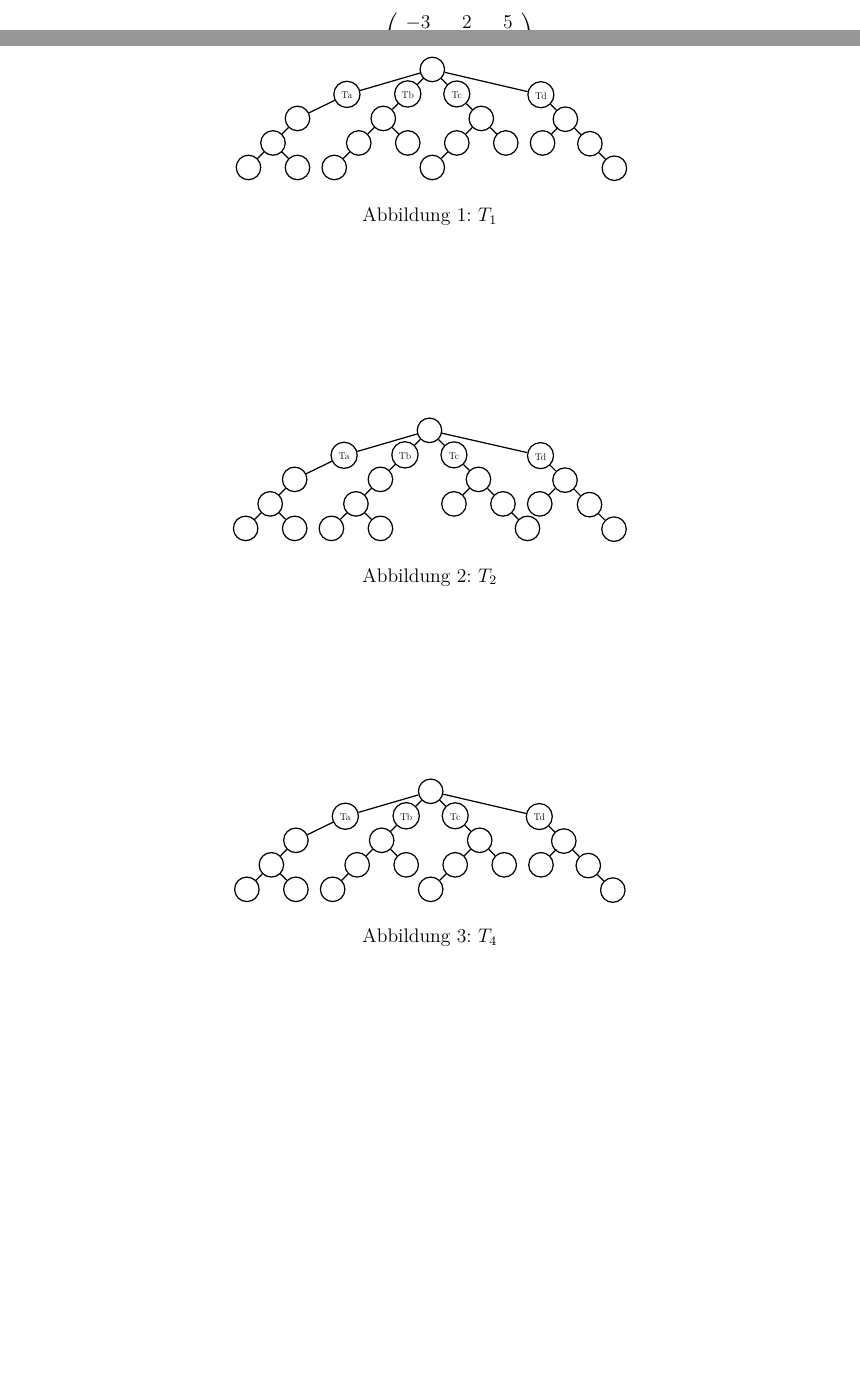
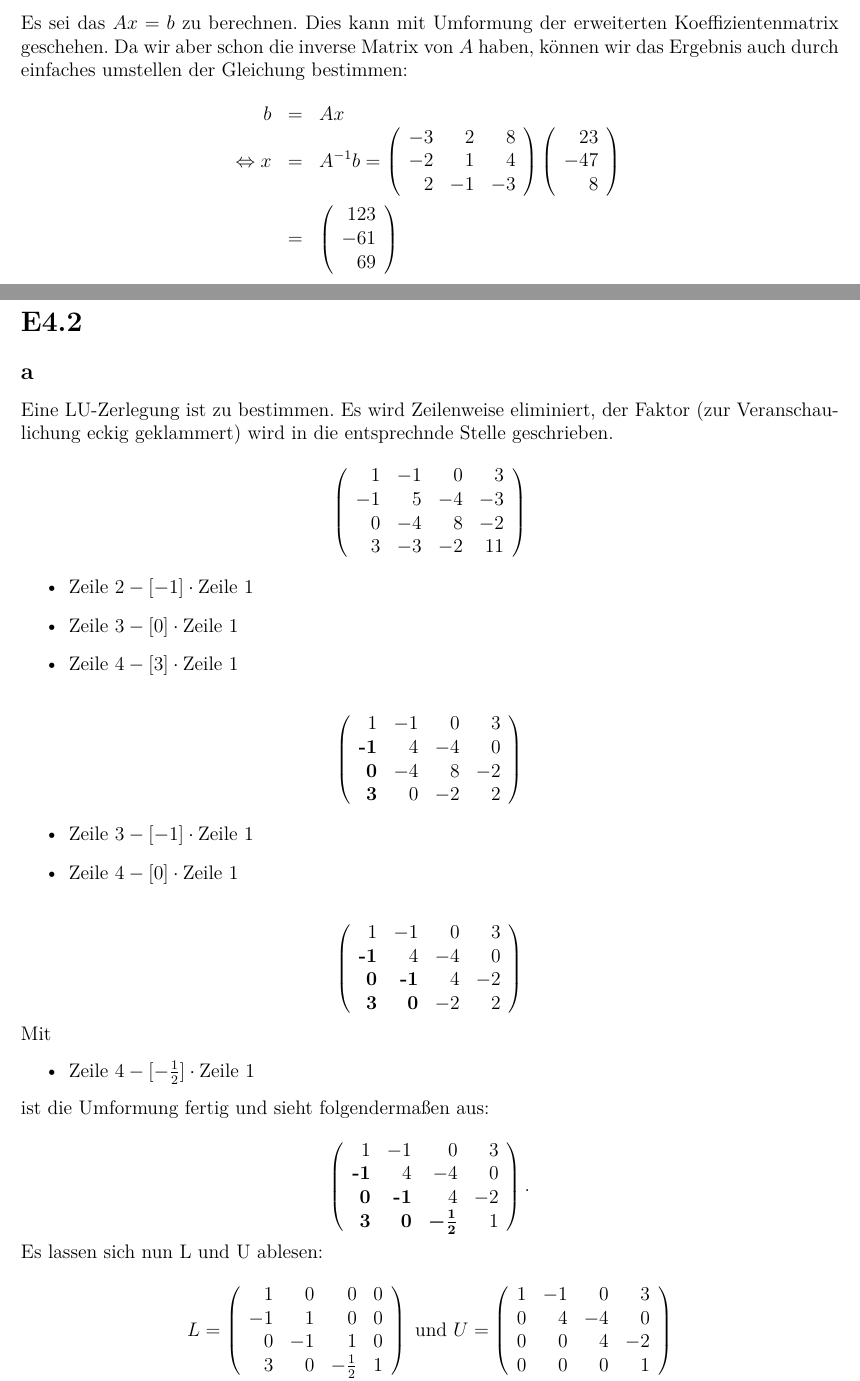
Before and after one commit to Marcel-B/01142_AlgMathematik, a LaTeX document (EA4.tex): two parts of pages 1 and 2 of 2 before the commit and two parts of pages 2 and 3 of 3 after it, joined at a grey line, cut at the place of the change, the shorter picture padded with empty space. Compiled offline with pdfLaTeX.

Commit message:
Ea4 aufgabe zwei angefangen

```diff
--- a/EA4.tex
+++ b/EA4.tex
@@ -7,17 +7,19 @@
 \usepackage{amssymb}
 \usepackage{array}
 \usepackage{german}
+\usepackage{tikz}
 \usepackage{subfigure}
-\usepackage{tikz}
 \usepackage{fancyhdr}
 \usepackage{eurosym}
 \usepackage[left=2cm, right=2cm, top=3cm, bottom=2cm]{geometry}
 \usepackage{listings}
+\usepackage{hyperref}
 \newcommand{\N}{\mathbb{N}}
 \newcommand{\R}{\mathbb{R}}
 \newcommand{\Z}{\mathbb{Z}}
 \newcommand{\M}{$\times$}
-\lstset{language=C++}
+\newcommand{\rA}{$\rightarrow $ }
+\lstset{language=Pascal}
 \lstset{backgroundcolor = \color{lightgray}, xleftmargin = 0.5cm, framexleftmargin = 1em}
 \pagestyle{fancy}
 \setlength{\parindent}{0em}
@@ -127,10 +130,5 @@ A^{-1} = \left(
 \right )
 $$
 
-\begin{figure}[h]
-	\centering
-	\scalebox{.5}{\input{ea3_1_abb1}}
-	\caption{$T_1$}
-	\label{img:baum1}
-\end{figure}
+\subsection*{b}
 
@@ -137,7 +136 @@ $$
 
-\begin{figure}[h]
-	\centering
-	\scalebox{.5}{\input{ea3_1_abb2}}
-	\caption{$T_2$}
-	\label{img:baum2}
-\end{figure}
@@ -144,12 +162,144 @@ $$
+Es sei das $Ax=b$ zu berechnen. Dies kann mit Umformung der erweiterten Koeffizientenmatrix geschehen.
+Da wir aber schon die inverse Matrix von $A$ haben, können wir das Ergebnis auch durch einfaches umstellen der Gleichung bestimmen:
+\begin{eqnarray*}
+b & = & Ax  \\
+ \Leftrightarrow  x & = & A^{-1} b = \left (
+	\begin{array}{r r r}
+		-3 & 2 & 8 \\
+		-2 & 1 & 4 \\
+		2  & -1 & -3 \\
+	\end{array}
+	\right)
+	\left (
+	\begin{array}{r}
+		23 \\
+		-47 \\
+		8 \\
+	\end{array}
+	\right) \\
+	& = &
+		\left (
+	\begin{array}{r}
+		123 \\
+		-61 \\
+		69 \\
+	\end{array}
+	\right)
+\end{eqnarray*}
+
+\newpage
 
 
 
-\begin{figure}[h]
-	\centering
-	\scalebox{.5}{\input{ea3_1_abb1}}
-	\caption{$T_4$}
-	\label{img:baum4}
-\end{figure}
+\section*{E4.2}
+\subsection*{a}
+Eine LU-Zerlegung ist zu bestimmen. Es wird Zeilenweise eliminiert, der
+Faktor (zur Veranschaulichung eckig geklammert) wird in die entsprechnde Stelle geschrieben.
+
+$$
+\left(
+	\begin{array}{r r r r}
+		 1	 	&	 -1		&	  0		&	 3	\\
+		-1		&	  5		&	 -4		&	-3	\\
+		 0	 	&	 -4		&	  8		&	-2	\\
+		 3	 	&	 -3		&	 -2		&	11	\\
+	\end{array}
+\right )
+$$
+
+\begin{itemize}
+\item $\text{Zeile }2- [-1] \cdot \text{Zeile }1$
+\item $\text{Zeile }3- [0] \cdot \text{Zeile }1$
+\item $\text{Zeile }4- [3] \cdot \text{Zeile }1$
+\end{itemize}
+
+$$
+\left(
+	\begin{array}{r r r r}
+		 1	 	&	 -1		&	  0		&	 3	\\
+		\textbf{-1}		&	  4		&	 -4		&	 0	\\
+		 \textbf{0}	 	&	 -4		&	  8		&	-2	\\
+		 \textbf{3}	 	&	  0		&	 -2		&	 2	\\
+	\end{array}
+\right )
+$$
+
+\begin{itemize}
+\item $\text{Zeile }3- [-1] \cdot \text{Zeile }1$
+\item $\text{Zeile }4- [0] \cdot \text{Zeile }1$
+\end{itemize}
+
+$$
+\left(
+	\begin{array}{r r r r}
+		 1	 	&	 -1		&	  0		&	 3	\\
+		\textbf{-1}		&	  4		&	 -4		&	 0	\\
+		 \textbf{0}	 	&	 \textbf{-1}		&	  4		&	-2	\\
+		 \textbf{3}	 	&	 \textbf{0}		&	 -2		&	 2	\\
+	\end{array}
+\right )
+$$
+
+Mit
+\begin{itemize}
+\item $\text{Zeile }4- [ - \frac{1}{2} ] \cdot \text{Zeile }1$
+\end{itemize}
+ist die Umformung fertig und sieht folgendermaßen aus:
+
+$$
+\left(
+	\begin{array}{r r r r}
+		 1	 	&	 -1		&	  0		&	 3	\\
+		\textbf{-1}		&	  4		&	 -4		&	 0	\\
+		 \textbf{0}	 	&	 \textbf{-1}		&	  4		&	-2	\\
+		 \textbf{3}	 	&	 \textbf{0}		&	 \boldsymbol{-\frac{1}{2} }		&	 1	\\
+	\end{array}
+\right ) .
+$$
+
+Es lassen sich nun L und U ablesen:
+
+$$
+L = \left ( \begin{array}{r r r r}
+ 1	&	 0	& 0 & 0 \\
+-1  &  1  & 0 & 0 \\
+ 0  & -1  & 1 & 0 \\
+ 3  &  0  & -\frac{1}{2} & 1 \\
+\end{array}  \right ) \text{ und } U =
+\left ( \begin{array}{r r r r}
+ 1	&	 -1	 &  0 &  3 \\
+ 0  &   4  & -4 &  0 \\
+ 0  &   0  &  4 & -2 \\
+ 0  &   0  &  0 &  1 \\
+\end{array}  \right )
+$$
+
+
+
+
+% \begin{figure}[h]
+% 	\centering
+% 	\scalebox{.5}{\input{ea3_1_abb1}}
+% 	\caption{$T_1$}
+% 	\label{img:baum1}
+% \end{figure}
+
+
+% \begin{figure}[h]
+% 	\centering
+% 	\scalebox{.5}{\input{ea3_1_abb2}}
+% 	\caption{$T_2$}
+% 	\label{img:baum2}
+% \end{figure}
+
+
+
+% \begin{figure}[h]
+% 	\centering
+% 	\scalebox{.5}{\input{ea3_1_abb1}}
+% 	\caption{$T_4$}
+% 	\label{img:baum4}
+% \end{figure}
 
 
 
```
Also changed, not shown: EA4.tex (29 more changed lines), 1 other file.
